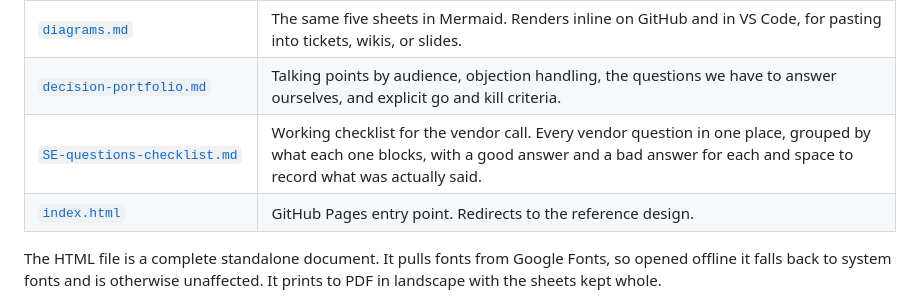
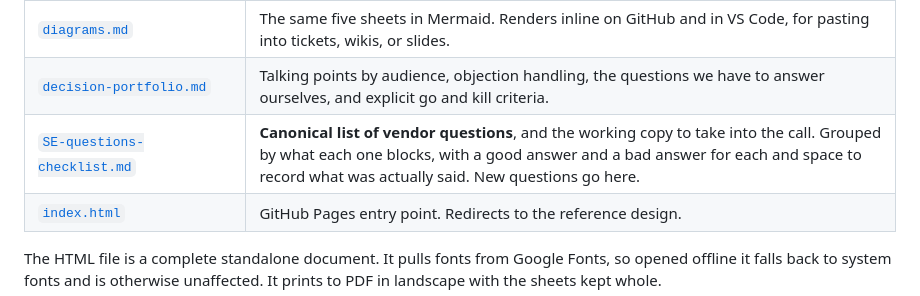
Before and after one commit to Tentacular8/ncx-grid-access, a Markdown page: README.md, the part around the change. Rendered like a GitHub page.

```diff
--- a/README.md
+++ b/README.md
@@ -13,7 +13,7 @@ for containing lateral movement inside a site once that access path exists.
 | [`ncx-grid-access-design.html`](ncx-grid-access-design.html) | Reference design. Ten sections, five numbered drawing sheets: topology, deployment options, site detail under a modem, user access sequence, cutover. Open it in a browser. |
 | [`diagrams.md`](diagrams.md) | The same five sheets in Mermaid. Renders inline on GitHub and in VS Code, for pasting into tickets, wikis, or slides. |
 | [`decision-portfolio.md`](decision-portfolio.md) | Talking points by audience, objection handling, the questions we have to answer ourselves, and explicit go and kill criteria. |
-| [`SE-questions-checklist.md`](SE-questions-checklist.md) | Working checklist for the vendor call. Every vendor question in one place, grouped by what each one blocks, with a good answer and a bad answer for each and space to record what was actually said. |
+| [`SE-questions-checklist.md`](SE-questions-checklist.md) | **Canonical list of vendor questions**, and the working copy to take into the call. Grouped by what each one blocks, with a good answer and a bad answer for each and space to record what was actually said. New questions go here. |
 | [`index.html`](index.html) | GitHub Pages entry point. Redirects to the reference design. |
 
 The HTML file is a complete standalone document. It pulls fonts from Google Fonts, so
```
Also changed, not shown: SE-questions-checklist.md (+6 -3 lines), decision-portfolio.md (+7 -6 lines).
